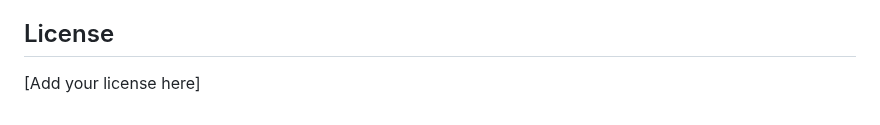
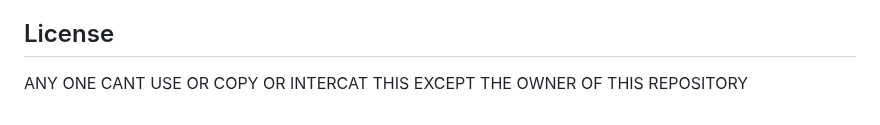
Before and after one commit to YOUSEFISLAM-dev/MOITM, a Markdown page: README.md, the part around the change. Drawn GitHub-style.

```diff
--- a/README.md
+++ b/README.md
@@ -101,4 +101,4 @@ The server uses environment-based configuration:
 
 ## License
 
-[Add your license here]
+ANY ONE CANT USE OR COPY OR INTERCAT THIS EXCEPT THE OWNER OF THIS REPOSITORY
```
